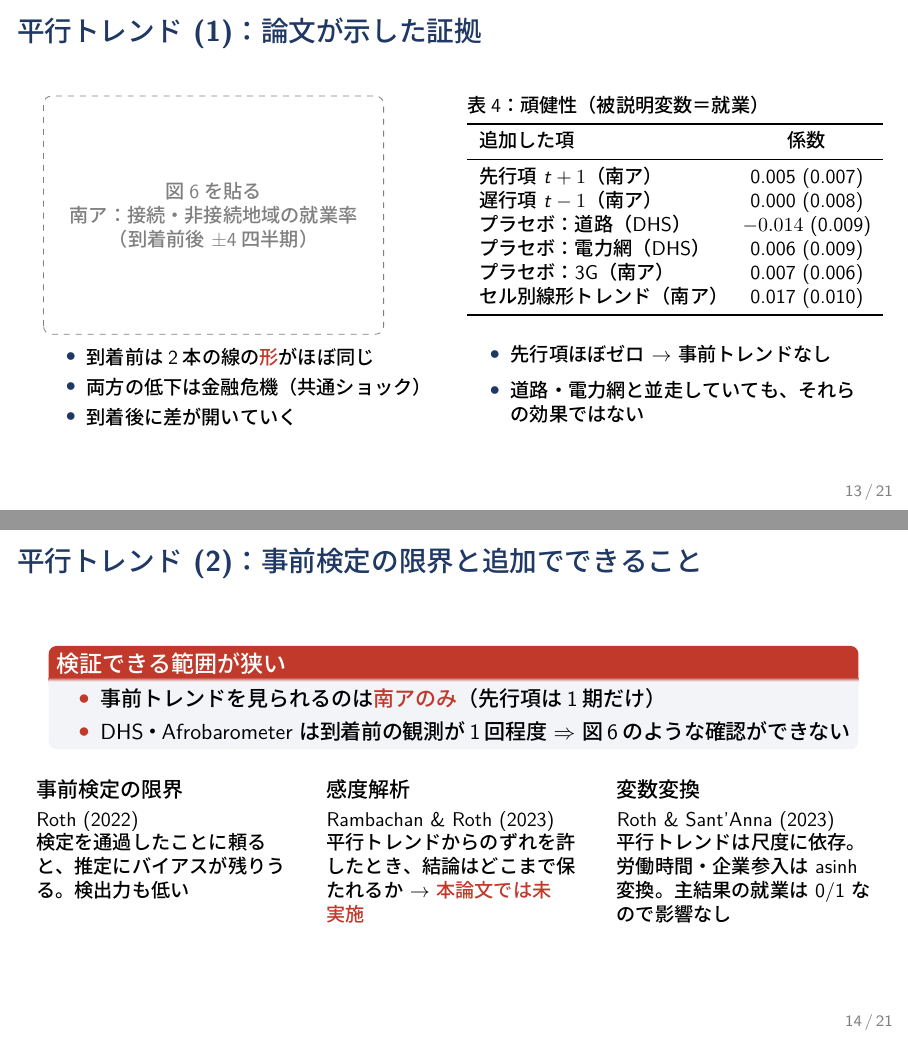
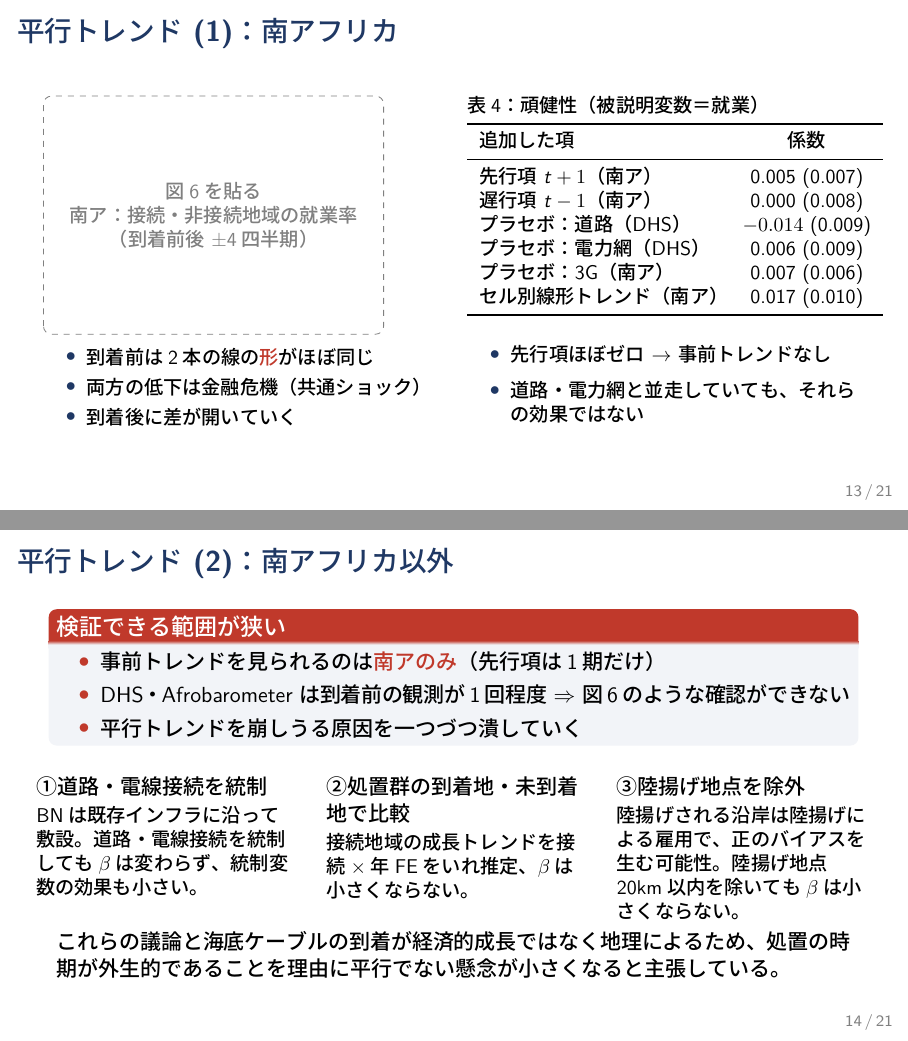
Before and after one commit to TakumiMurata5713/-, LaTeX slides (hjort_poulsen_slides.tex): pages 13 and 14 of 21, joined at a grey line. Compiled offline with LuaLaTeX.

Commit message:
Update frames for parallel trends in presentation

```diff
--- a/hjort_poulsen_slides.tex
+++ b/hjort_poulsen_slides.tex
@@ -414,8 +414,7 @@
 \end{frame}
 
 %% =========================================================
-%% 6. 平行トレンド (1/2)
-\begin{frame}{平行トレンド (1)：論文が示した証拠}
+\begin{frame}{平行トレンド (1)：南アフリカ}
   \begin{columns}[T]
     \begin{column}{0.48\textwidth}
       \centering
@@ -453,31 +452,32 @@
 
 %% =========================================================
 %% 6. 平行トレンド (2/2)
-\begin{frame}{平行トレンド (2)：事前検定の限界と追加でできること}
+\begin{frame}{平行トレンド (2)：南アフリカ以外}
   \begin{alertblock}{検証できる範囲が狭い}
     \begin{itemize}
       \item 事前トレンドを見られるのは\alert{南アのみ}（先行項は1期だけ）
       \item DHS・Afrobarometer は到着前の観測が1回程度 $\Rightarrow$ 図6のような確認ができない
+      \item 平行トレンドを崩しうる原因を一つづつ潰していく
     \end{itemize}
   \end{alertblock}
   \vspace{0.4em}
   \begin{columns}[T]
     \begin{column}{0.32\textwidth}
-      \textbf{事前検定の限界}\\[0.2em]
-      \small Roth (2022)\\
-      検定を通過したことに頼ると、推定にバイアスが残りうる。検出力も低い
+      \textbf{①道路・電線接続を統制}\\[0.2em]
+      \small{BNは既存インフラに沿って敷設。道路・電線接続を統制しても$\beta$は変わらず、統制変数の効果も小さい。}
     \end{column}
     \begin{column}{0.32\textwidth}
-      \textbf{感度解析}\\[0.2em]
-      \small Rambachan \& Roth (2023)\\
-      平行トレンドからのずれを許したとき、結論はどこまで保たれるか $\to$ \alert{本論文では未実施}
+      \textbf{②処置群の到着地・未到着地で比較}\\[0.2em]
+      \small{接続地域の成長トレンドを接続$\times$年FEをいれ推定、$\beta$は小さくならない。}
     \end{column}
     \begin{column}{0.32\textwidth}
-      \textbf{変数変換}\\[0.2em]
-      \small Roth \& Sant'Anna (2023)\\
-      平行トレンドは尺度に依存。労働時間・企業参入は asinh 変換。主結果の就業は 0/1 なので影響なし
+      \textbf{③陸揚げ地点を除外}\\[0.2em]
+      \small{陸揚げされる沿岸は陸揚げによる雇用で、正のバイアスを生む可能性。陸揚げ地点20km以内を除いても$\beta$は小さくならない。}
     \end{column}
   \end{columns}
+  ~\\
+  これらの議論と海底ケーブルの到着が経済的成長ではなく地理によるため、処置の時期が外生的であることを理由に平行でない懸念が
+  小さくなると主張している。
 \end{frame}
 
 %% =========================================================
```
